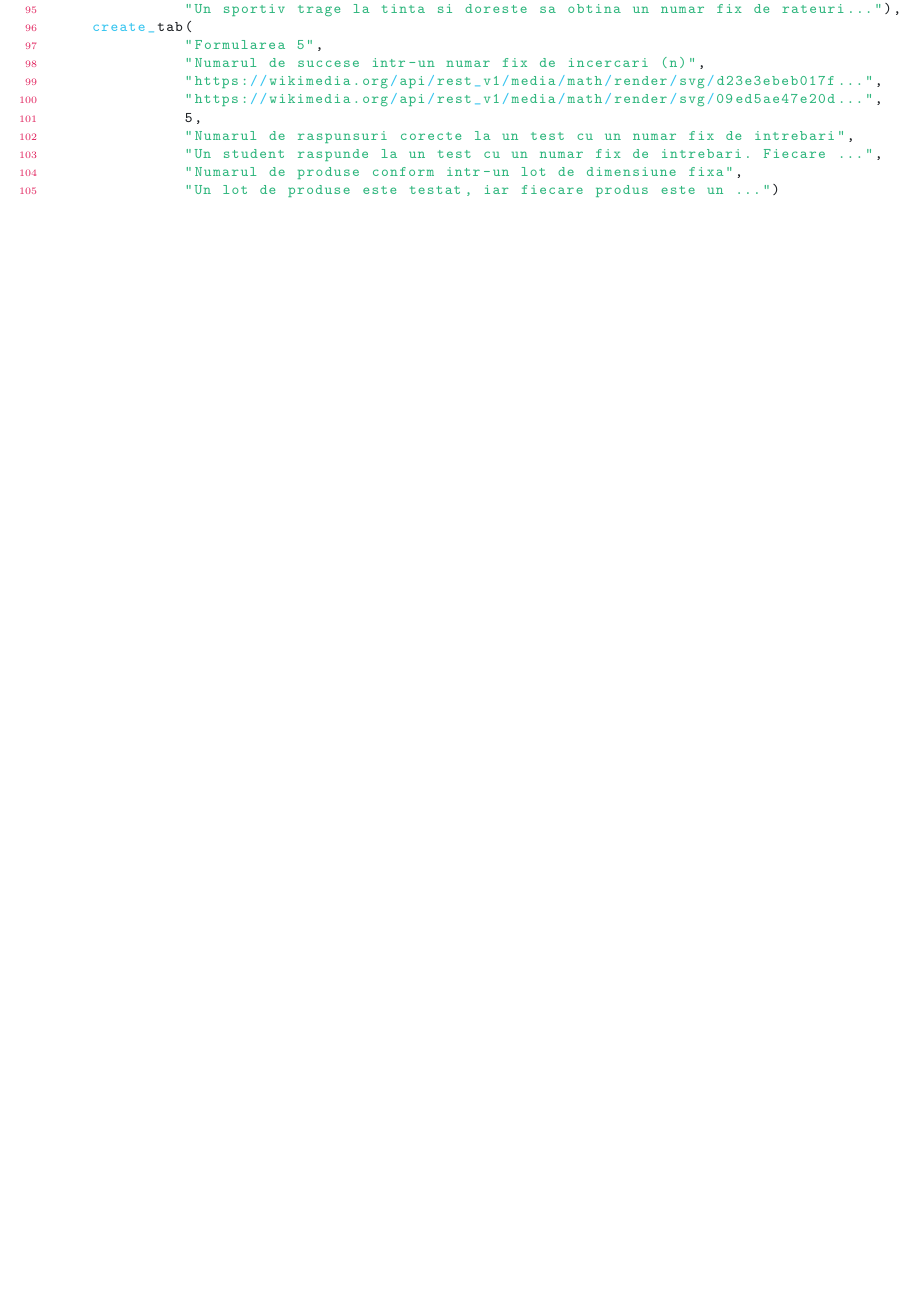
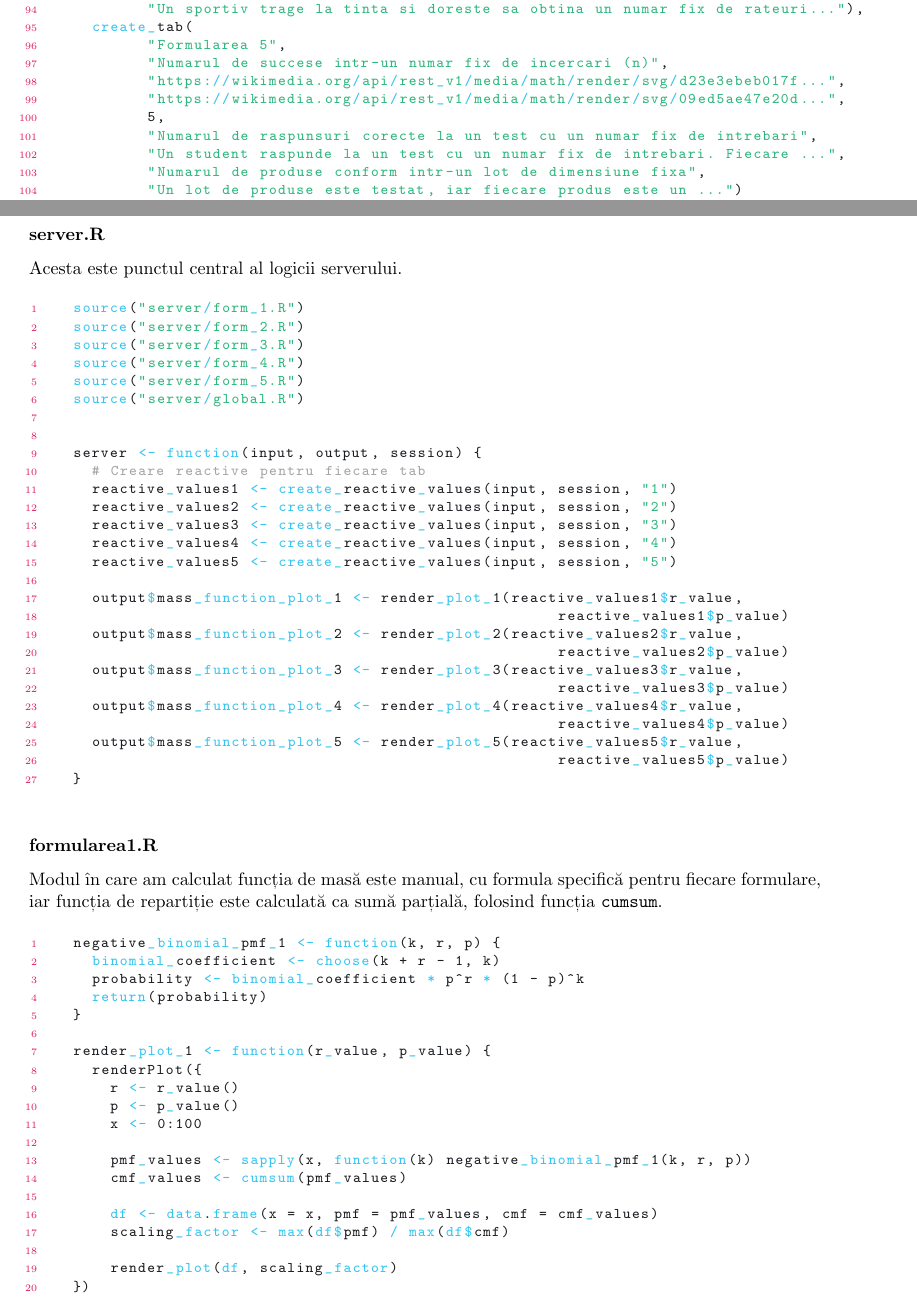
Before and after one commit to bl00dybear/Probability_And_Statistics, a LaTeX document (doc/doc.tex): part of page 11 of 19 before the commit and two parts of pages 11 and 12 of 20 after it, the two joined at a grey line, cut so that both start at the same text, the shorter picture padded with empty space. Compiled offline with pdfLaTeX.

Commit message:
documentatie latex terminata

```diff
--- a/doc/doc.tex
+++ b/doc/doc.tex
@@ -481,8 +487,63 @@ ui <- fluidPage(
   )
 \end{lstlisting}
 
+\subsubsection*{server.R}
+\addcontentsline{toc}{subsubsection}{server.R}
+
+Acesta este punctul central al logicii serverului.
+
+\begin{lstlisting}[language=R]
+  source("server/form_1.R")
+  source("server/form_2.R")
+  source("server/form_3.R")
+  source("server/form_4.R")
+  source("server/form_5.R")
+  source("server/global.R")
 
 
+  server <- function(input, output, session) {
+    # Creare reactive pentru fiecare tab
+    reactive_values1 <- create_reactive_values(input, session, "1")
+    reactive_values2 <- create_reactive_values(input, session, "2")
+    reactive_values3 <- create_reactive_values(input, session, "3")
+    reactive_values4 <- create_reactive_values(input, session, "4")
+    reactive_values5 <- create_reactive_values(input, session, "5")
 
+    output$mass_function_plot_1 <- render_plot_1(reactive_values1$r_value,
+                                                      reactive_values1$p_value)
+    output$mass_function_plot_2 <- render_plot_2(reactive_values2$r_value,
+                                                      reactive_values2$p_value)
+    output$mass_function_plot_3 <- render_plot_3(reactive_values3$r_value,
+                                                      reactive_values3$p_value)
+    output$mass_function_plot_4 <- render_plot_4(reactive_values4$r_value,
+                                                      reactive_values4$p_value)
+    output$mass_function_plot_5 <- render_plot_5(reactive_values5$r_value,
+                                                      reactive_values5$p_value)
+  }
+\end{lstlisting}
 
+\subsubsection*{formularea1.R}
+\addcontentsline{toc}{subsubsection}{formularea1.R}
 
+Modul în care am calculat funcția de masă este manual, cu formula specifică pentru fiecare formulare, iar funcția de repartiție este calculată ca sumă parțială, folosind funcția \texttt{cumsum}.
+
+\begin{lstlisting}[language=R]
+  negative_binomial_pmf_1 <- function(k, r, p) {
+    binomial_coefficient <- choose(k + r - 1, k)
+    probability <- binomial_coefficient * p^r * (1 - p)^k
+    return(probability)
+  }
+
+  render_plot_1 <- function(r_value, p_value) {
+    renderPlot({
+      r <- r_value()
+      p <- p_value()
+      x <- 0:100
+
+      pmf_values <- sapply(x, function(k) negative_binomial_pmf_1(k, r, p))
+      cmf_values <- cumsum(pmf_values)
+
+      df <- data.frame(x = x, pmf = pmf_values, cmf = cmf_values)
+      scaling_factor <- max(df$pmf) / max(df$cmf)
+
+      render_plot(df, scaling_factor)
```
Also changed, not shown: doc/doc.pdf, doc/doc.tex (18 more changed lines), 5 other files. Lines whose indentation alone changed are shown as unchanged.
